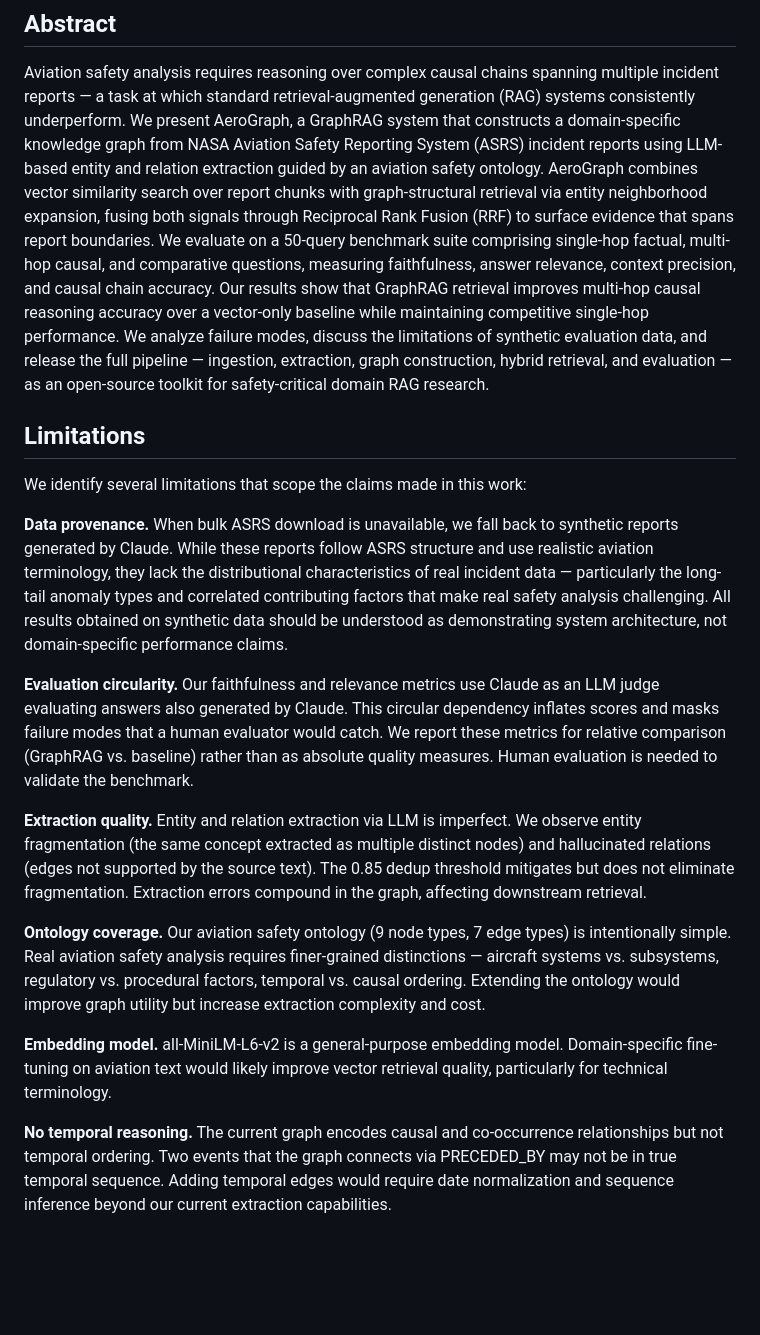
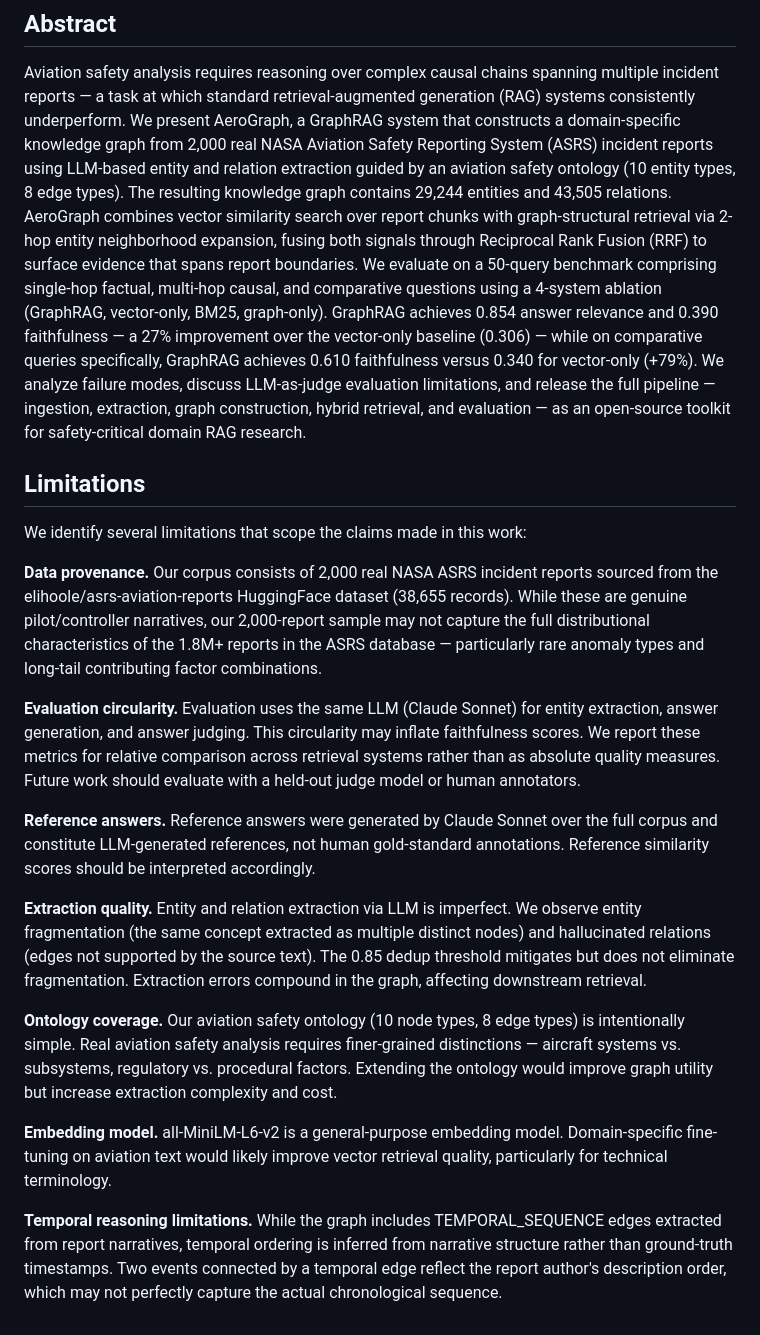
Before and after one commit to Aryan95614/AeroGraph, a Markdown page: paper/abstract.md, the part around the change. GitHub-like rendering; blank space fills up the shorter version.

Commit message:
docs(paper): structured abstract with v3 evaluation results

```diff
--- a/paper/abstract.md
+++ b/paper/abstract.md
@@ -5,40 +5,45 @@
 Aviation safety analysis requires reasoning over complex causal chains spanning
 multiple incident reports — a task at which standard retrieval-augmented
 generation (RAG) systems consistently underperform. We present AeroGraph, a
-GraphRAG system that constructs a domain-specific knowledge graph from NASA
-Aviation Safety Reporting System (ASRS) incident reports using LLM-based entity
-and relation extraction guided by an aviation safety ontology. AeroGraph
-combines vector similarity search over report chunks with graph-structural
-retrieval via entity neighborhood expansion, fusing both signals through
-Reciprocal Rank Fusion (RRF) to surface evidence that spans report boundaries.
-We evaluate on a 50-query benchmark suite comprising single-hop factual,
-multi-hop causal, and comparative questions, measuring faithfulness, answer
-relevance, context precision, and causal chain accuracy. Our results show that
-GraphRAG retrieval improves multi-hop causal reasoning accuracy over a
-vector-only baseline while maintaining competitive single-hop performance. We
-analyze failure modes, discuss the limitations of synthetic evaluation data, and
-release the full pipeline — ingestion, extraction, graph construction, hybrid
-retrieval, and evaluation — as an open-source toolkit for safety-critical domain
-RAG research.
+GraphRAG system that constructs a domain-specific knowledge graph from 2,000
+real NASA Aviation Safety Reporting System (ASRS) incident reports using
+LLM-based entity and relation extraction guided by an aviation safety ontology
+(10 entity types, 8 edge types). The resulting knowledge graph contains 29,244
+entities and 43,505 relations. AeroGraph combines vector similarity search over
+report chunks with graph-structural retrieval via 2-hop entity neighborhood
+expansion, fusing both signals through Reciprocal Rank Fusion (RRF) to surface
+evidence that spans report boundaries. We evaluate on a 50-query benchmark
+comprising single-hop factual, multi-hop causal, and comparative questions
+using a 4-system ablation (GraphRAG, vector-only, BM25, graph-only). GraphRAG
+achieves 0.854 answer relevance and 0.390 faithfulness — a 27% improvement over
+the vector-only baseline (0.306) — while on comparative queries specifically,
+GraphRAG achieves 0.610 faithfulness versus 0.340 for vector-only (+79%). We
+analyze failure modes, discuss LLM-as-judge evaluation limitations, and release
+the full pipeline — ingestion, extraction, graph construction, hybrid retrieval,
+and evaluation — as an open-source toolkit for safety-critical domain RAG
+research.
 
 ## Limitations
 
 We identify several limitations that scope the claims made in this work:
 
-**Data provenance.** When bulk ASRS download is unavailable, we fall back to
-synthetic reports generated by Claude. While these reports follow ASRS structure
-and use realistic aviation terminology, they lack the distributional
-characteristics of real incident data — particularly the long-tail anomaly
-types and correlated contributing factors that make real safety analysis
-challenging. All results obtained on synthetic data should be understood as
-demonstrating system architecture, not domain-specific performance claims.
+**Data provenance.** Our corpus consists of 2,000 real NASA ASRS incident
+reports sourced from the elihoole/asrs-aviation-reports HuggingFace dataset
+(38,655 records). While these are genuine pilot/controller narratives, our
+2,000-report sample may not capture the full distributional characteristics of
+the 1.8M+ reports in the ASRS database — particularly rare anomaly types and
+long-tail contributing factor combinations.
 
-**Evaluation circularity.** Our faithfulness and relevance metrics use Claude as
-an LLM judge evaluating answers also generated by Claude. This circular
-dependency inflates scores and masks failure modes that a human evaluator would
-catch. We report these metrics for relative comparison (GraphRAG vs. baseline)
-rather than as absolute quality measures. Human evaluation is needed to validate
-the benchmark.
+**Evaluation circularity.** Evaluation uses the same LLM (Claude Sonnet) for
+entity extraction, answer generation, and answer judging. This circularity may
+inflate faithfulness scores. We report these metrics for relative comparison
+across retrieval systems rather than as absolute quality measures. Future work
+should evaluate with a held-out judge model or human annotators.
+
+**Reference answers.** Reference answers were generated by Claude Sonnet over
+the full corpus and constitute LLM-generated references, not human
+gold-standard annotations. Reference similarity scores should be interpreted
+accordingly.
 
 **Extraction quality.** Entity and relation extraction via LLM is imperfect.
 We observe entity fragmentation (the same concept extracted as multiple
@@ -46,18 +51,18 @@ distinct nodes) and hallucinated relations (edges not supported by the source
 text). The 0.85 dedup threshold mitigates but does not eliminate fragmentation.
 Extraction errors compound in the graph, affecting downstream retrieval.
 
-**Ontology coverage.** Our aviation safety ontology (9 node types, 7 edge types)
+**Ontology coverage.** Our aviation safety ontology (10 node types, 8 edge types)
 is intentionally simple. Real aviation safety analysis requires finer-grained
 distinctions — aircraft systems vs. subsystems, regulatory vs. procedural
-factors, temporal vs. causal ordering. Extending the ontology would improve
-graph utility but increase extraction complexity and cost.
+factors. Extending the ontology would improve graph utility but increase
+extraction complexity and cost.
 
 **Embedding model.** all-MiniLM-L6-v2 is a general-purpose embedding model.
 Domain-specific fine-tuning on aviation text would likely improve vector
 retrieval quality, particularly for technical terminology.
 
-**No temporal reasoning.** The current graph encodes causal and co-occurrence
-relationships but not temporal ordering. Two events that the graph connects
-via PRECEDED_BY may not be in true temporal sequence. Adding temporal edges
-would require date normalization and sequence inference beyond our current
-extraction capabilities.
+**Temporal reasoning limitations.** While the graph includes TEMPORAL_SEQUENCE
+edges extracted from report narratives, temporal ordering is inferred from
+narrative structure rather than ground-truth timestamps. Two events connected
+by a temporal edge reflect the report author's description order, which may
+not perfectly capture the actual chronological sequence.
```
Also changed, not shown: paper/related_work.md (added, +224 -0 lines).
